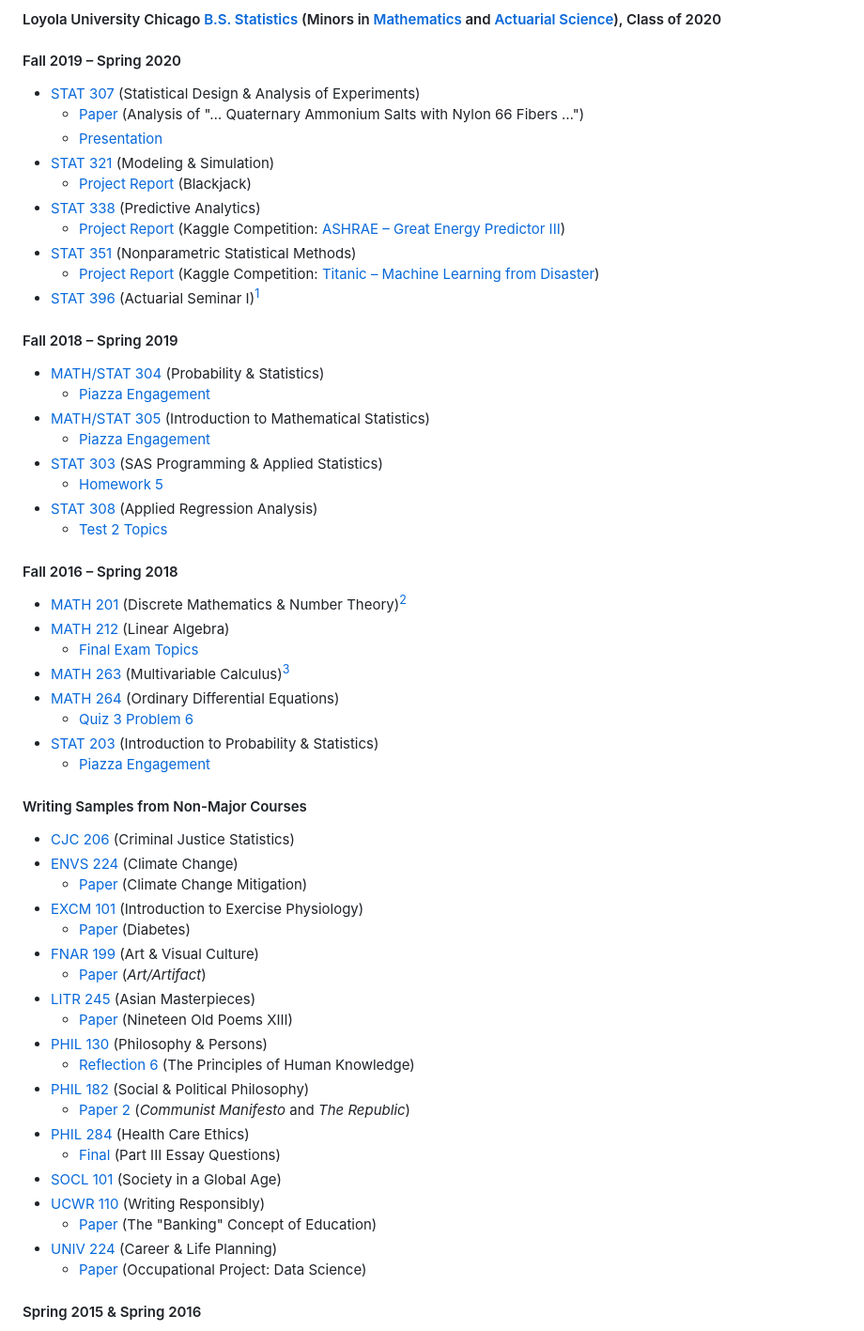
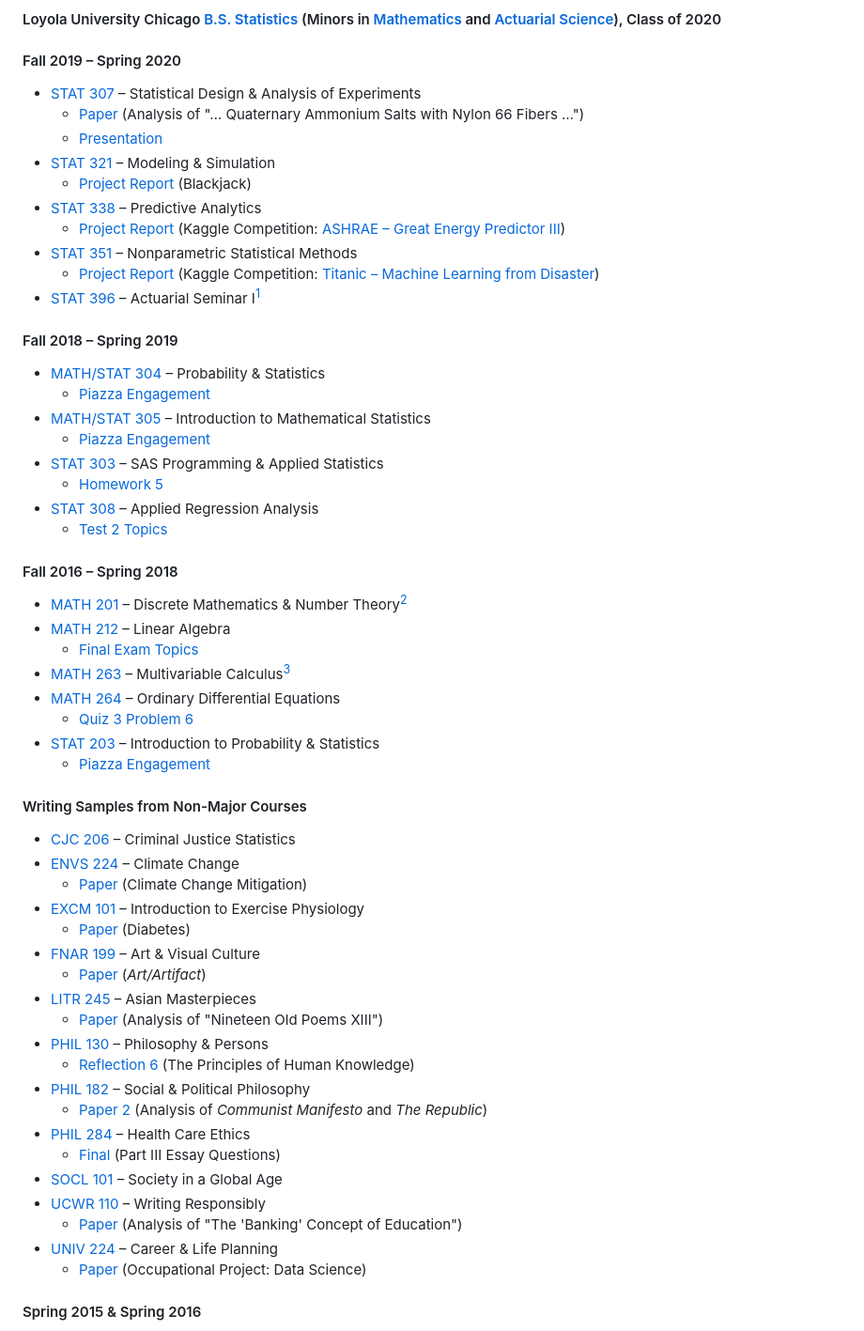
Before and after one commit to LoyolaRamblers/Undergraduate-Coursework, a Markdown page: README.md, the part around the change. Shown at 94% size. Rendered like a GitHub page.

```diff
--- a/README.md
+++ b/README.md
@@ -1,53 +1,53 @@
 #### Loyola University Chicago [B.S. Statistics](https://www.luc.edu/math/bsstat.shtml) (Minors in [Mathematics](https://www.luc.edu/math/minormath.shtml) and [Actuarial Science](https://www.luc.edu/math/minoractuarial.shtml)), Class of 2020
 #### Fall 2019 – Spring 2020
-- [STAT 307](https://www.luc.edu/math/academics/courses/stat307) (Statistical Design & Analysis of Experiments)
+- [STAT 307](https://www.luc.edu/math/academics/courses/stat307) – Statistical Design & Analysis of Experiments
   - [Paper](STAT%20307%20–%20Statistical%20Design%20&%20Analysis%20of%20Experiments/Paper%20(Analysis%20of%20"…%20Quaternary%20Ammonium%20Salts%20with%20Nylon%2066%20Fibers%20…").pdf) (Analysis of "… Quaternary Ammonium Salts with Nylon 66 Fibers …")
   - [Presentation](STAT%20307%20–%20Statistical%20Design%20%26%20Analysis%20of%20Experiments/Presentation%20(Popping%20Popcorn).pdf)
-- [STAT 321](https://www.luc.edu/math/academics/courses/stat321) (Modeling & Simulation)
+- [STAT 321](https://www.luc.edu/math/academics/courses/stat321) – Modeling & Simulation
   - [Project Report](STAT%20321%20–%20Modeling%20%26%20Simulation/Project%20(Blackjack)/Project%20Report.pdf) (Blackjack)
-- [STAT 338](https://www.luc.edu/math/academics/courses/undergradstat/stat338predictiveanalytics) (Predictive Analytics)
+- [STAT 338](https://www.luc.edu/math/academics/courses/undergradstat/stat338predictiveanalytics) – Predictive Analytics
   - [Project Report](STAT%20338%20–%20Predictive%20Analytics/Project%20(ASHRAE%20–%20Great%20Energy%20Predictor%20III)/Project%20Report.pdf) (Kaggle Competition: [ASHRAE – Great Energy Predictor III](https://www.kaggle.com/competitions/ashrae-energy-prediction))
-- [STAT 351](https://www.luc.edu/math/academics/courses/undergradstat/stat351nonparametricstatisticalmethods) (Nonparametric Statistical Methods)
+- [STAT 351](https://www.luc.edu/math/academics/courses/undergradstat/stat351nonparametricstatisticalmethods) – Nonparametric Statistical Methods
   - [Project Report](STAT%20351%20–%20Nonparametric%20Statistical%20Methods/Project%20(Titanic%20–%20Machine%20Learning%20from%20Disaster)/Project%20Report.pdf) (Kaggle Competition: [Titanic – Machine Learning from Disaster](https://www.kaggle.com/competitions/titanic))
-- [STAT 396](https://www.luc.edu/math/academics/courses/stat396) (Actuarial Seminar I)[^1]
+- [STAT 396](https://www.luc.edu/math/academics/courses/stat396) – Actuarial Seminar I[^1]
 #### Fall 2018 – Spring 2019
-- [MATH/STAT 304](https://www.luc.edu/math/academics/courses/math304) (Probability & Statistics)
+- [MATH/STAT 304](https://www.luc.edu/math/academics/courses/math304) – Probability & Statistics
   - [Piazza Engagement](MATH%20304%20–%20Probability%20%26%20Statistics)
-- [MATH/STAT 305](https://www.luc.edu/math/academics/courses/math305) (Introduction to Mathematical Statistics)
+- [MATH/STAT 305](https://www.luc.edu/math/academics/courses/math305) – Introduction to Mathematical Statistics
   - [Piazza Engagement](MATH%20305%20–%20Introduction%20to%20Mathematical%20Statistics)
-- [STAT 303](https://www.luc.edu/math/academics/courses/stat303) (SAS Programming & Applied Statistics)
+- [STAT 303](https://www.luc.edu/math/academics/courses/stat303) – SAS Programming & Applied Statistics
   - [Homework 5](STAT%20303%20–%20SAS%20Programming%20%26%20Applied%20Statistics/Homework%205%20Results.pdf)
-- [STAT 308](https://www.luc.edu/math/academics/courses/stat308) (Applied Regression Analysis)
+- [STAT 308](https://www.luc.edu/math/academics/courses/stat308) – Applied Regression Analysis
   - [Test 2 Topics](STAT%20308%20–%20Applied%20Regression%20Analysis/Test%202%20Topics.pdf)
 #### Fall 2016 – Spring 2018
-- [MATH 201](https://www.luc.edu/math/academics/courses/math201) (Discrete Mathematics & Number Theory)[^1]
-- [MATH 212](https://www.luc.edu/math/academics/courses/math212) (Linear Algebra)
+- [MATH 201](https://www.luc.edu/math/academics/courses/math201) – Discrete Mathematics & Number Theory[^1]
+- [MATH 212](https://www.luc.edu/math/academics/courses/math212) – Linear Algebra
   - [Final Exam Topics](MATH%20212%20–%20Linear%20Algebra/Final%20Exam%20Topics.pdf)
-- [MATH 263](https://www.luc.edu/math/academics/courses/math263) (Multivariable Calculus)[^2]
-- [MATH 264](https://www.luc.edu/math/academics/courses/math264) (Ordinary Differential Equations)
+- [MATH 263](https://www.luc.edu/math/academics/courses/math263) – Multivariable Calculus[^2]
+- [MATH 264](https://www.luc.edu/math/academics/courses/math264) – Ordinary Differential Equations
   - [Quiz 3 Problem 6](MATH%20264%20–%20Ordinary%20Differential%20Equations/Quiz%203%20Problem%206.pdf)
-- [STAT 203](https://www.luc.edu/math/academics/courses/stat203) (Introduction to Probability & Statistics)
+- [STAT 203](https://www.luc.edu/math/academics/courses/stat203) – Introduction to Probability & Statistics
   - [Piazza Engagement](STAT%20203%20–%20Introduction%20to%20Probability%20%26%20Statistics)
 #### Writing Samples from Non-Major Courses
-- [CJC 206](https://www.luc.edu/criminaljustice/undergradcourses.shtml) (Criminal Justice Statistics)
-- [ENVS 224](https://www.luc.edu/core/scilitcoursesub-transfer.shtml) (Climate Change)
+- [CJC 206](https://www.luc.edu/criminaljustice/undergradcourses.shtml) – Criminal Justice Statistics
+- [ENVS 224](https://www.luc.edu/core/scilitcoursesub-transfer.shtml) – Climate Change
   - [Paper](Writing%20Samples%20from%20Non-Major%20Courses/ENVS%20224%20–%20Climate%20Change/Paper%20(Climate%20Change%20Mitigation).pdf) (Climate Change Mitigation)
-- [EXCM 101](luc.edu/celts/programs/engagedlearning/approvedclasses/service-learning) (Introduction to Exercise Physiology)
+- [EXCM 101](luc.edu/celts/programs/engagedlearning/approvedclasses/service-learning) – Introduction to Exercise Physiology
   - [Paper](Writing%20Samples%20from%20Non-Major%20Courses/EXCM%20101%20–%20Introduction%20to%20Exercise%20Physiology/Paper%20(Diabetes).pdf) (Diabetes)
-- [FNAR 199](https://www.luc.edu/finearts/academics/courses/fineartscoursecatalog/#faq-574090Collapse) (Art & Visual Culture)
+- [FNAR 199](https://www.luc.edu/finearts/academics/courses/fineartscoursecatalog/#faq-574090Collapse) – Art & Visual Culture
   - [Paper](Writing%20Samples%20from%20Non-Major%20Courses/FNAR%20199%20–%20Art%20%26%20Visual%20Culture/Paper%20(Critical%20Analysis).pdf) (*Art/Artifact*)
-- [LITR 245](https://www.luc.edu/core/litknowcoursesub-transfer.shtml) (Asian Masterpieces)
-  - [Paper](Writing%20Samples%20from%20Non-Major%20Courses/LITR%20245%20–%20Asian%20Masterpieces/Paper%20(Nineteen%20Old%20Poems%20XIII).pdf) (Nineteen Old Poems XIII)
-- [PHIL 130](https://www.luc.edu/philosophy/coursedescriptions/phil130philosophypersons) (Philosophy & Persons)
+- [LITR 245](https://www.luc.edu/core/litknowcoursesub-transfer.shtml) – Asian Masterpieces
+  - [Paper](Writing%20Samples%20from%20Non-Major%20Courses/LITR%20245%20–%20Asian%20Masterpieces/Paper%20(Nineteen%20Old%20Poems%20XIII).pdf) (Analysis of "Nineteen Old Poems XIII")
+- [PHIL 130](https://www.luc.edu/philosophy/coursedescriptions/phil130philosophypersons) – Philosophy & Persons
   - [Reflection 6](Writing%20Samples%20from%20Non-Major%20Courses/PHIL%20130%20–%20Philosophy%20%26%20Persons/Reflection%206%20(The%20Principles%20of%20Human%20Knowledge).pdf) (The Principles of Human Knowledge)
-- [PHIL 182](https://www.luc.edu/philosophy/coursedescriptions/182.shtml) (Social & Political Philosophy)
-  - [Paper 2](Writing%20Samples%20from%20Non-Major%20Courses/PHIL%20182%20–%20Social%20%26%20Political%20Philosophy/Paper%202%20(Communist%20Manifesto%20and%20The%20Republic).pdf) (*Communist Manifesto* and *The Republic*)
-- [PHIL 284](https://www.luc.edu/philosophy/coursedescriptions/184.shtml) (Health Care Ethics)
+- [PHIL 182](https://www.luc.edu/philosophy/coursedescriptions/182.shtml) – Social & Political Philosophy
+  - [Paper 2](Writing%20Samples%20from%20Non-Major%20Courses/PHIL%20182%20–%20Social%20%26%20Political%20Philosophy/Paper%202%20(Communist%20Manifesto%20and%20The%20Republic).pdf) (Analysis of *Communist Manifesto* and *The Republic*)
+- [PHIL 284](https://www.luc.edu/philosophy/coursedescriptions/184.shtml) – Health Care Ethics
   - [Final](Writing%20Samples%20from%20Non-Major%20Courses/PHIL%20284%20–%20Health%20Care%20Ethics/Final%20(Part%20III%20Essay%20Questions).pdf) (Part III Essay Questions)
-- [SOCL 101](https://www.luc.edu/sociology/undergraduatecoursedescriptions/#faq-467284Collapse) (Society in a Global Age)
-- [UCWR 110](https://www.luc.edu/writingprogram/courses/universitycorewriting) (Writing Responsibly)
-  - [Paper](Writing%20Samples%20from%20Non-Major%20Courses/UCWR%20110%20–%20Writing%20Responsibly/Paper%20(The%20"Banking"%20Concept%20of%20Education).pdf) (The "Banking" Concept of Education)
-- [UNIV 224](https://www.luc.edu/career/univ224) (Career & Life Planning)
+- [SOCL 101](https://www.luc.edu/sociology/undergraduatecoursedescriptions/#faq-467284Collapse) – Society in a Global Age
+- [UCWR 110](https://www.luc.edu/writingprogram/courses/universitycorewriting) – Writing Responsibly
+  - [Paper](Writing%20Samples%20from%20Non-Major%20Courses/UCWR%20110%20–%20Writing%20Responsibly/Paper%20(The%20"Banking"%20Concept%20of%20Education).pdf) (Analysis of "The 'Banking' Concept of Education")
+- [UNIV 224](https://www.luc.edu/career/univ224) – Career & Life Planning
   - [Paper](UNIV%20224%20–%20Career%20%26%20Life%20Planning/Data%20Science%20Occupation%20Paper.pdf) (Occupational Project: Data Science)
 #### Spring 2015 & Spring 2016
 - [Advanced Placement (AP) Transfer Credit](Advanced%20Placement%20(AP)%20Transfer%20Credit.pdf)
```
